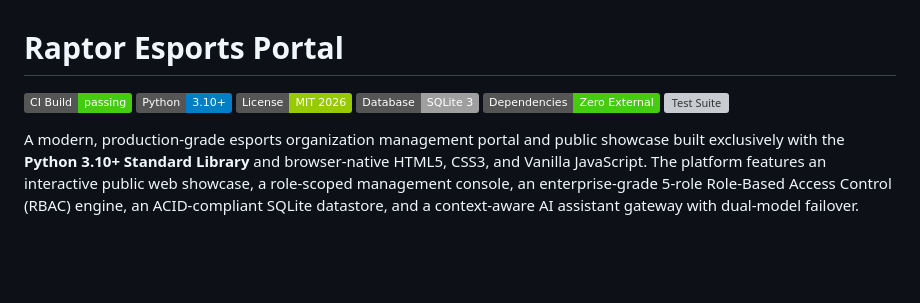
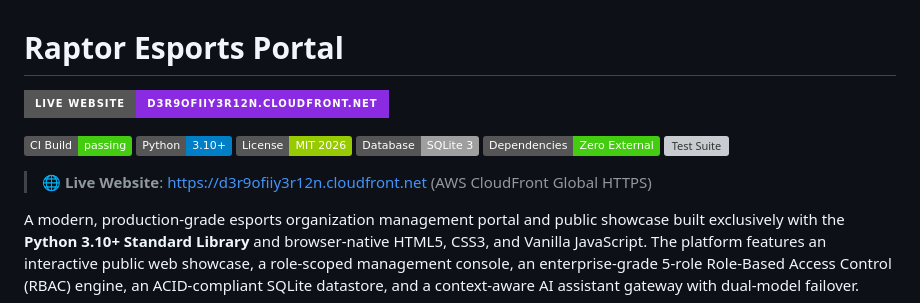
Before and after one commit to Sankuop2005/RaptorMS, a Markdown page: README.md, the part around the change. Rendered like a GitHub page; badges without logos; blank space fills up the shorter version; grey boxes are pictures that could not be loaded.

Commit message:
Docs: add live AWS CloudFront website link to README

```diff
--- a/README.md
+++ b/README.md
@@ -1,11 +1,15 @@
 # Raptor Esports Portal
 
-[![CI Build](https://img.shields.io/badge/CI%20Build-passing-brightgreen.svg)](https://github.com/raptor-esports/portal/actions)
+[![Live Website](https://img.shields.io/badge/Live%20Website-d3r9ofiiy3r12n.cloudfront.net-blueviolet?style=for-the-badge&logo=amazon-aws)](https://d3r9ofiiy3r12n.cloudfront.net)
+
+[![CI Build](https://img.shields.io/badge/CI%20Build-passing-brightgreen.svg)](https://github.com/Sankuop2005/RaptorMS/actions)
 [![Python Version](https://img.shields.io/badge/Python-3.10%2B-blue.svg)](https://www.python.org/)
 [![License: MIT](https://img.shields.io/badge/License-MIT%202026-green.svg)](LICENSE)
 [![Database: SQLite 3](https://img.shields.io/badge/Database-SQLite%203-lightgrey.svg)](https://www.sqlite.org/)
 [![Dependencies: Zero External](https://img.shields.io/badge/Dependencies-Zero%20External-success.svg)](README.md)
 [![Test Suite](https://img.shields.io/badge/Tests-48%2F48%20Passing-brightgreen.svg)](tests/)
+
+> 🌐 **Live Website**: [https://d3r9ofiiy3r12n.cloudfront.net](https://d3r9ofiiy3r12n.cloudfront.net) (AWS CloudFront Global HTTPS)
 
 A modern, production-grade esports organization management portal and public showcase built exclusively with the **Python 3.10+ Standard Library** and browser-native HTML5, CSS3, and Vanilla JavaScript. The platform features an interactive public web showcase, a role-scoped management console, an enterprise-grade 5-role Role-Based Access Control (RBAC) engine, an ACID-compliant SQLite datastore, and a context-aware AI assistant gateway with dual-model failover.
 
```
